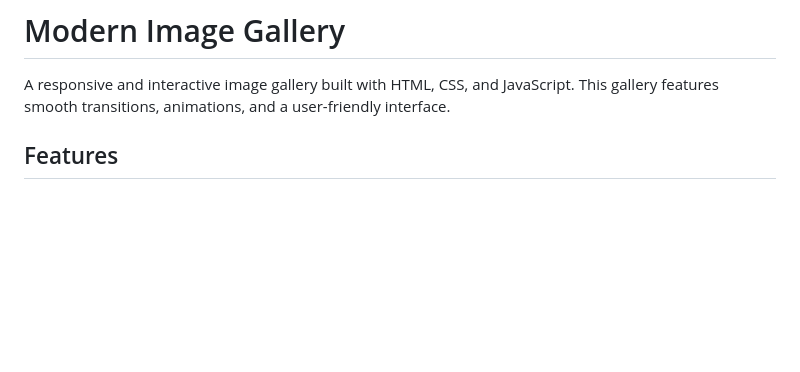
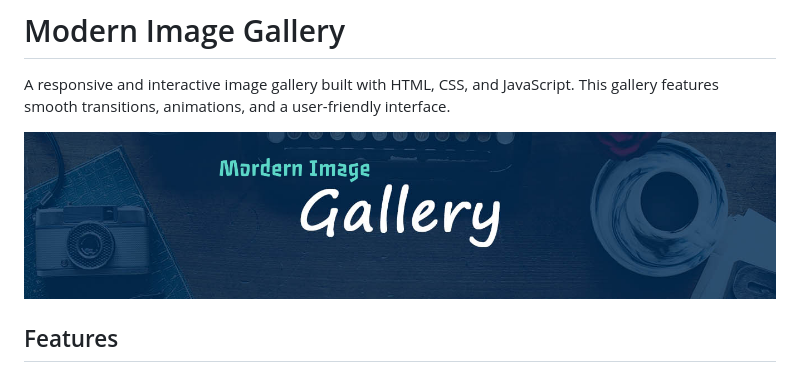
Before and after one commit to Hi-Aman-Jain/Modern-Gallery, a Markdown page: README.md, the part around the change. Rendered like a GitHub page; pictures changed too: banner.png (added); blank space fills up the shorter version.

Commit message:
readme file small updated

```diff
--- a/README.md
+++ b/README.md
@@ -1,6 +1,8 @@
 # Modern Image Gallery
 
 A responsive and interactive image gallery built with HTML, CSS, and JavaScript. This gallery features smooth transitions, animations, and a user-friendly interface.
+
+![Banner](banner.png)
 
 ## Features
 
```
